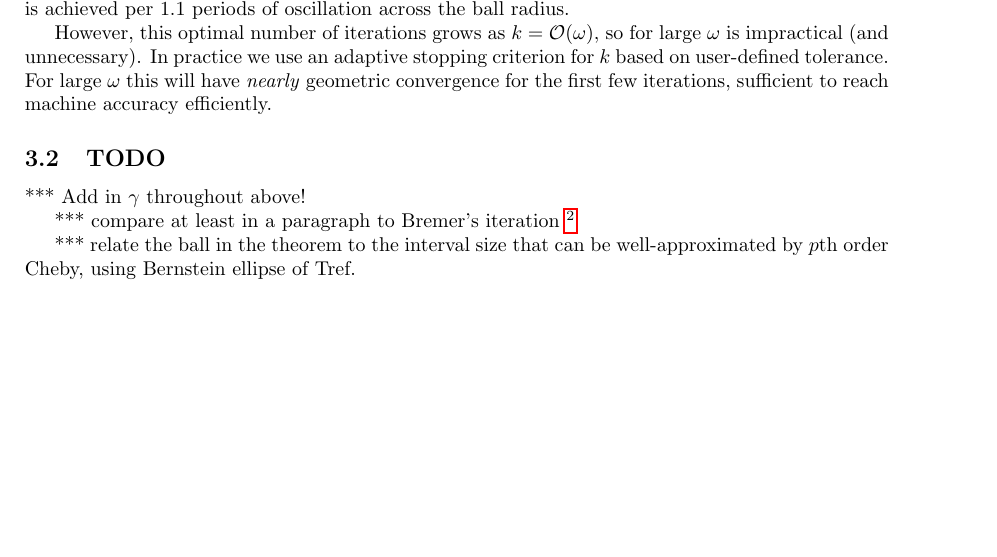
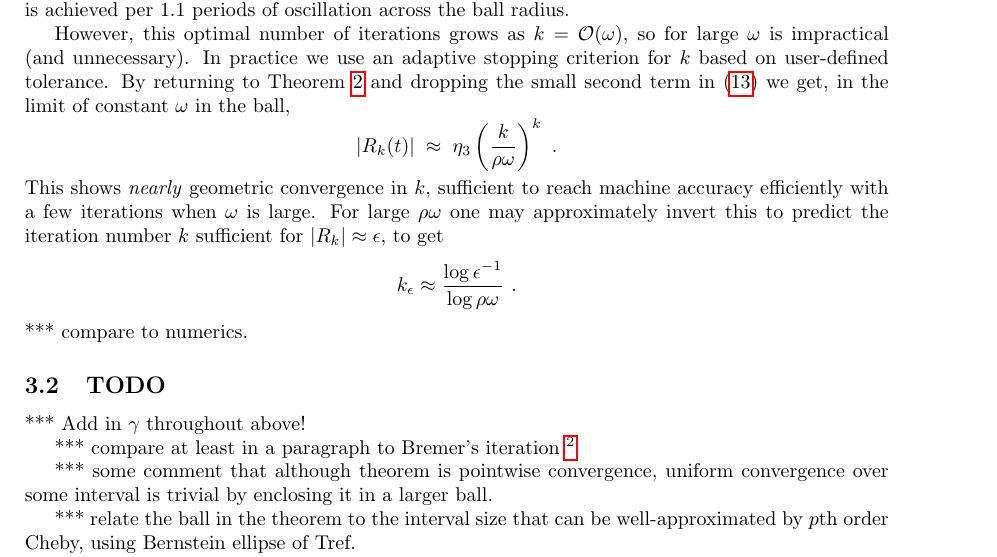
Before and after one commit to fruzsinaagocs/riccati, a LaTeX paper (riccerr.tex): part of page 6 of 7, cut so that both start at the same text, the shorter picture padded with empty space. Compiled offline with pdfLaTeX.

Commit message:
near geom convergence discussion

```diff
--- a/riccerr.tex
+++ b/riccerr.tex
@@ -603,11 +603,19 @@ However, this optimal number of iterations grows as $k = \bigO(\om)$,
 so for large $\om$ is impractical (and unnecessary).
 In practice we use an adaptive stopping criterion for $k$ based
 on user-defined tolerance.
-For large $\om$ this will have \textit{nearly} geometric convergence
-for the first few iterations, sufficient to reach
-machine accuracy efficiently.
-
-
+By returning to Theorem~\ref{t:R} and dropping the small second term
+in \eqref{r} we get, in the limit of constant $\om$ in the ball,
+$$
+|R_k(t)| \; \approx \; \eta_3 \left( \frac{k}{\rho\om}\right)^k~.
+$$
+This shows \textit{nearly} geometric convergence in $k$,
+sufficient to reach machine accuracy efficiently with a few iterations
+when $\om$ is large.
+For large $\rho\om$ one may approximately invert this to predict the iteration number $k$ sufficient for $|R_k| \approx \eps$, to get
+$$
+k_\eps \approx \frac{\log \eps^{-1}}{\log \rho\om}~.
+$$
+*** compare to numerics.
 
 
 
@@ -618,10 +626,13 @@ machine accuracy efficiently.
 *** compare at least in a paragraph to Bremer's iteration
 \footnote{J. Bremer, private communication.}
 
+*** some comment that although theorem is pointwise convergence,
+uniform convergence over some interval is trivial by enclosing it in
+a larger ball.
+
 *** relate the ball in the theorem to the interval size that
 can be well-approximated by $p$th order Cheby,
 using Bernstein ellipse of Tref.
-
 
 *** Connect $R$ to residual error in sat the ODE (easy),
 then from this to solution error bounds, maybe?
```
